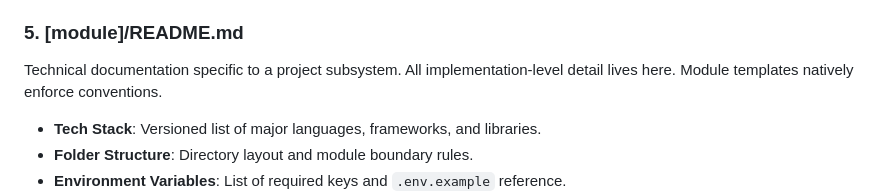
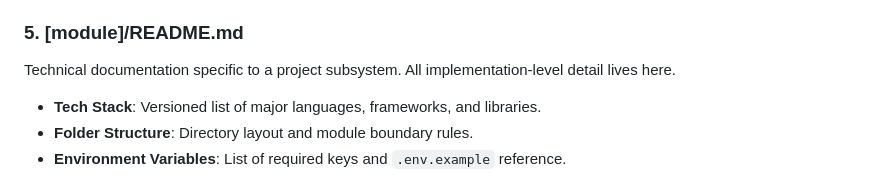
Before and after one commit to aimarchirico/template, a Markdown page: CONTRIBUTING.md, the part around the change. GitHub-like rendering.

Commit message:
fix(CONTRIBUTING.md): remove mention of templates

```diff
--- a/CONTRIBUTING.md
+++ b/CONTRIBUTING.md
@@ -44,7 +44,7 @@ Technical reference for internal and external interfaces.
 
 ### 5. [module]/README.md
 
-Technical documentation specific to a project subsystem. All implementation-level detail lives here. Module templates natively enforce conventions.
+Technical documentation specific to a project subsystem. All implementation-level detail lives here.
 
 * **Tech Stack**: Versioned list of major languages, frameworks, and libraries.
 * **Folder Structure**: Directory layout and module boundary rules.
```
